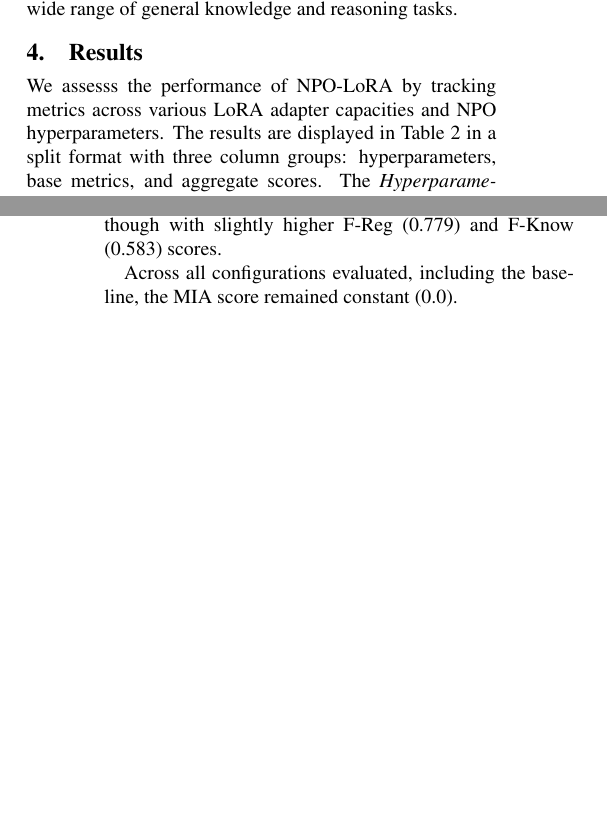
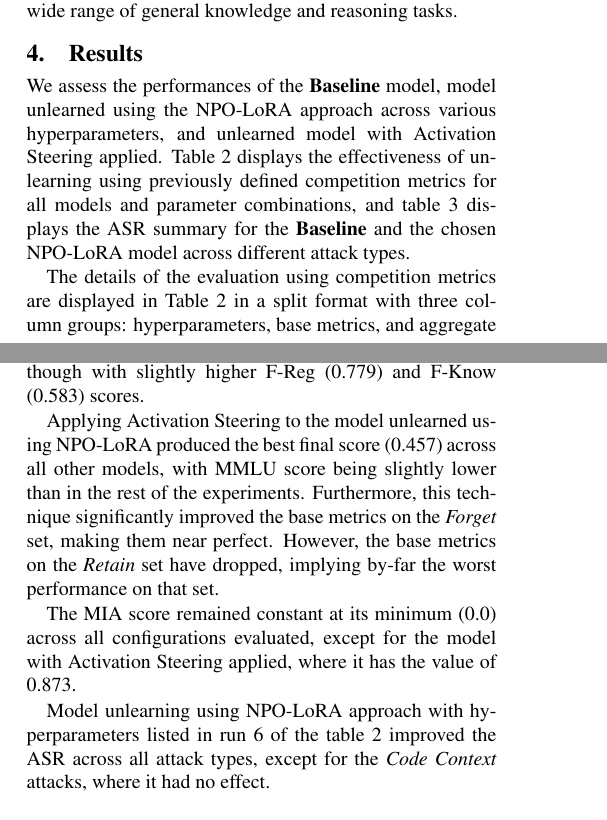
Before and after one commit to LukaBobic137/Gaslighting-LLM-s, a LaTeX document (TAR paper folder/tar-2023-paper-template.tex): two parts of the columns of pages 2 and 3 of 4, joined at a grey line, cut so that both start at the same text, the shorter picture padded with empty space. Compiled offline with pdfLaTeX.

Commit message:
Update Results section

```diff
--- a/TAR paper folder/tar-2023-paper-template.tex
+++ b/TAR paper folder/tar-2023-paper-template.tex
@@ -194,13 +194,19 @@ Code Context     & 1.1\%  & 1.1\% \\
 
 \section{Results}
 \label{sec:results}
-We assesss the performance of NPO-LoRA by tracking metrics across various LoRA adapter capacities and NPO hyperparameters. The results are displayed in Table~\ref{tab:ablation-results} in a split format with three column groups: hyperparameters, base metrics, and aggregate scores. The \textit{Hyperparameters} column shows the LoRA rank ($r$), LoRA scaling factor ($\alpha_{\text{LoRA}}$), NPO preference strength ($\beta_{\text{NPO}}$), NPO knowledge retention weight ($\alpha_{\text{NPO}}$), learning rate (LR), and the number of training epochs (Ep.). The \textit{Base Metrics} column reports the performance on the \textit{Forget} and \textit{Retain} splits, where ``Reg'' scores refer to sentence completion tasks and ``Know'' scores refer to question answering tasks. The \textit{Aggregate Scores} section presents the MIA score, MMLU benchmark score MMLU, and the final aggregate score. The arrows ($\downarrow$, $\uparrow$) next to the metrics indicate the desired direction of improvement.
+We assess the performances of the \textbf{Baseline} model, model unlearned using the NPO-LoRA approach across various hyperparameters, and unlearned model with Activation Steering applied. Table~\ref{tab:ablation-results} displays the effectiveness of unlearning using previously defined competition metrics for all models and parameter combinations, and table~\ref{tab:asr-results-narrow} displays the ASR summary for the \textbf{Baseline} and the chosen NPO-LoRA model across different attack types.
 
-The \textbf{Baseline} model represents the original model without any unlearning applied. This model achieves a maximum score of $1.000$ across all base metrics and a MIA score of 0.0, resulting in an (lowest) overall aggregate score of 0.168, which serves as a reference point for evaluating the effectiveness of different NPO-LoRA configurations.
+The details of the evaluation using competition metrics are displayed in Table~\ref{tab:ablation-results} in a split format with three column groups: hyperparameters, base metrics, and aggregate scores. The \textit{Hyperparameters} column shows the LoRA rank ($r$), LoRA scaling factor ($\alpha_{\text{LoRA}}$), NPO preference strength ($\beta_{\text{NPO}}$), NPO knowledge retention weight ($\alpha_{\text{NPO}}$), learning rate (LR), and the number of training epochs (Ep.). The \textit{Base Metrics} column reports the performance on the \textit{Forget} and \textit{Retain} splits, where ``Reg'' scores refer to sentence completion tasks and ``Know'' scores refer to question answering tasks. The \textit{Aggregate Scores} section presents the MIA score, MMLU benchmark score, and the final aggregate score. The arrows ($\downarrow$, $\uparrow$) next to the metrics indicate the desired direction of improvement.
+
+The \textbf{Baseline} model represents the original model without any unlearning applied. This model achieves a maximum score of $1.000$ across all base metrics and a MIA score of 0.0, resulting in an (lowest) overall aggregate score of 0.168, which serves as a reference point for evaluating the effectiveness of other unlearned models.
 
 Configurations with low to mid-capacity LoRA adapters ($r = 8, 16$) showed limited performance, with the best configuration (Run 3) achieving an aggregate score of 0.230. Increasing the LoRA adapter capacity to $r = 32$ (Runs 5-8) led to significant improvements in the aggregate score, with the best configuration (Run 6) reaching an aggregate score of 0.318. This configuration also had the lowest F-Reg (0.720) and F-Know (0.553) scores. Run 7, which had a slightly higher NPO knowledge retention weight, achieved a marginally lower aggregate score of 0.301, while maintaining higher R-Reg (0.968) and R-Know (0.929) scores, though with slightly higher F-Reg (0.779) and F-Know (0.583) scores.
 
-Across all configurations evaluated, including the baseline, the MIA score remained constant (0.0).
+Applying Activation Steering to the model unlearned using NPO-LoRA produced the best final score (0.457) across all other models, with MMLU score being slightly lower than in the rest of the experiments. Furthermore, this technique significantly improved the base metrics on the \textit{Forget} set, making them near perfect. However, the base metrics on the \textit{Retain} set have dropped, implying by-far the worst performance on that set.
+
+The MIA score remained constant at its minimum (0.0) across all configurations evaluated, except for the model with Activation Steering applied, where it has the value of 0.873.
+
+Model unlearning using NPO-LoRA approach with hyperparameters listed in run 6 of the table~\ref{tab:ablation-results} improved the ASR across all attack types, except for the \textit{Code Context} attacks, where it had no effect.
 
 \section{Discussion}
 
```
Also changed, not shown: TAR paper folder/tar-2023-paper-template.pdf, TAR paper folder/tar-2023-paper-template.tex (6 more changed lines).
